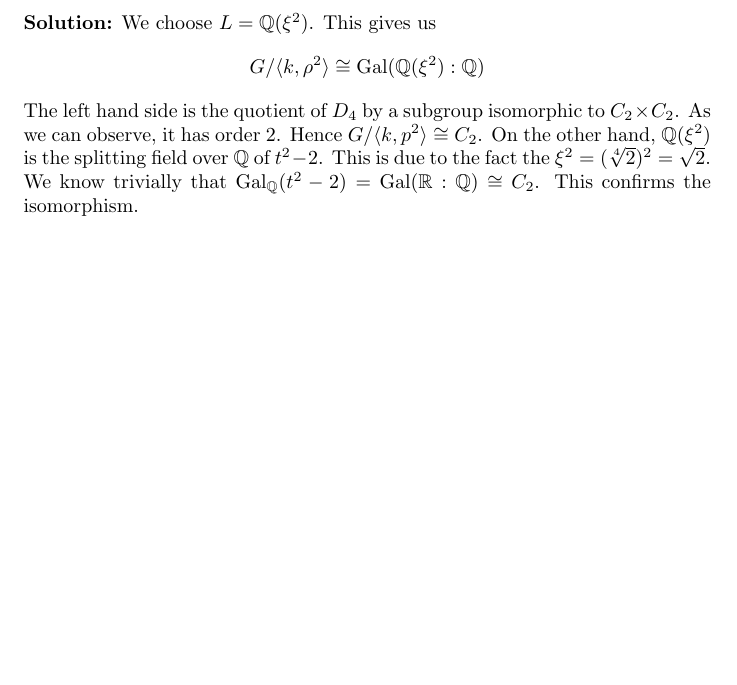
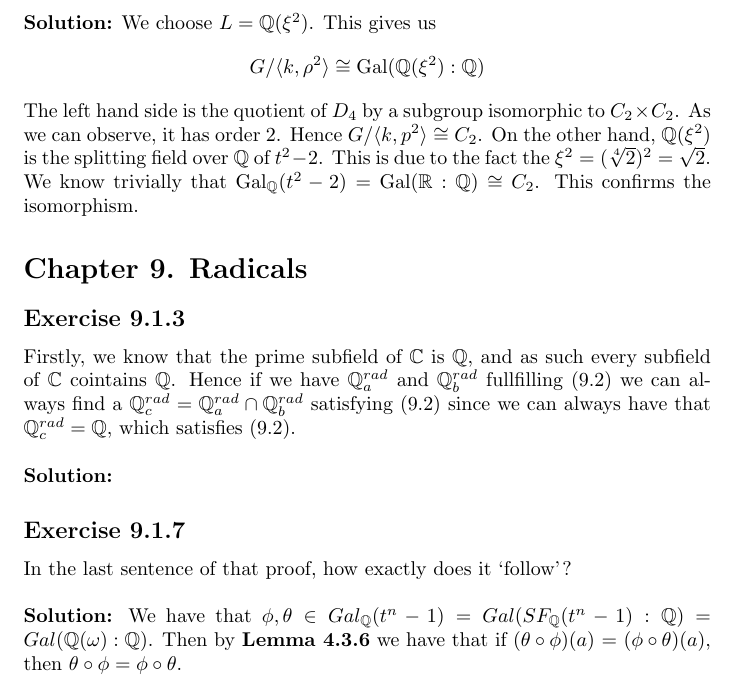
Before and after one commit to l4fl4m3/Galois-Theory-Leinster, a LaTeX document (solutions.tex): part of page 19 of 19, cut so that both start at the same text, the shorter picture padded with empty space. Compiled offline with pdfLaTeX.

Commit message:
started chapter 9

```diff
--- a/solutions.tex
+++ b/solutions.tex
@@ -775,4 +775,18 @@ Hence $G/ \langle k, p^2 \rangle \cong C_2$. On the other hand, $\mathbb{Q}(\xi^
 $t^2 -2$. This is due to the fact the $\xi^2 = (\sqrt[4]{2})^2 = \sqrt2$. We know trivially that $\text{Gal}_{\mathbb{Q}}(t^2-2) = \text{Gal}(\mathbb{R}: \mathbb{Q}) \cong C_2$.
 This confirms the isomorphism.
 
+\section*{Chapter 9. Radicals}
+\subsection*{Exercise 9.1.3}
+Firstly, we know that the prime subfield of $\mathbb{C}$ is $\mathbb{Q}$, and as such every subfield of $\mathbb{C}$ cointains $\mathbb{Q}$.
+Hence if we have $\mathbb{Q}^{rad}_a$ and $\mathbb{Q}^{rad}_b$ fullfilling (9.2) we can always find a $\mathbb{Q}^{rad}_c = \mathbb{Q}^{rad}_a \cap \mathbb{Q}^{rad}_b$
+satisfying (9.2) since we can always have that $\mathbb{Q}^{rad}_c = \mathbb{Q}$, which satisfies (9.2).
+\\\\
+\textbf{Solution:}
+
+\subsection*{Exercise 9.1.7}
+In the last sentence of that proof, how exactly does it `follow'?
+\\\\
+\textbf{Solution:}
+We have that $\phi , \theta \in Gal_{\mathbb{Q}}(t^n - 1) = Gal(SF_{\mathbb{Q}}(t^n - 1): \mathbb{Q}) = Gal(\mathbb{Q}(\omega): \mathbb{Q})$.
+Then by \textbf{Lemma 4.3.6} we have that if $(\theta \circ \phi)(a)$ = $(\phi \circ \theta)(a)$, then $\theta \circ \phi = \phi \circ \theta$.
 \end{document}
```
Also changed, not shown: solutions.pdf, 3 other files.
